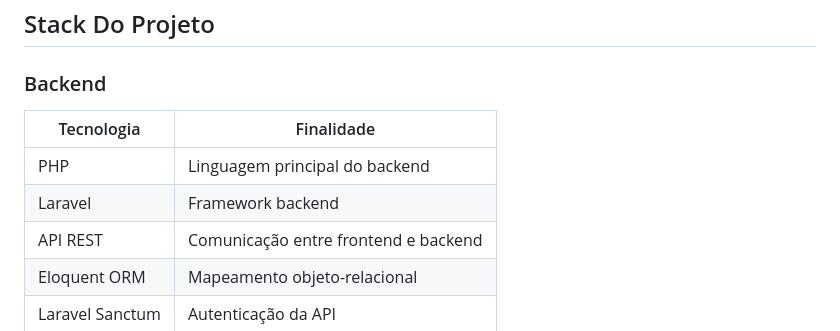
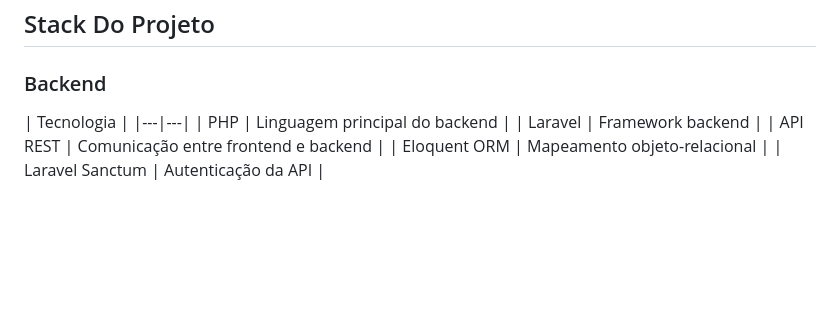
Before and after one commit to NatanLuz/Petsystemv3, a Markdown page: README.md, the part around the change. GitHub-like rendering; blank space fills up the shorter version.

Commit message:
Excluindo finalidade do readme

```diff
--- a/README.md
+++ b/README.md
@@ -8,7 +8,7 @@ O PetSystem V3 será um sistema de gerenciamento para PetShops e/ou clínicas ve
 
 ### Backend
 
-| Tecnologia | Finalidade |
+| Tecnologia |
 |---|---|
 | PHP | Linguagem principal do backend |
 | Laravel | Framework backend |
```
